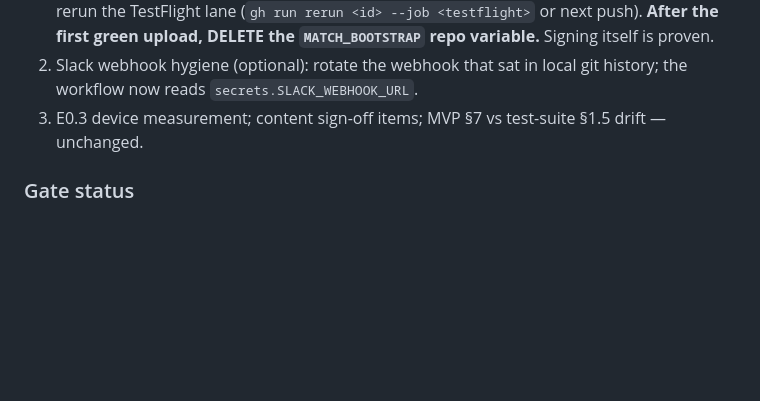
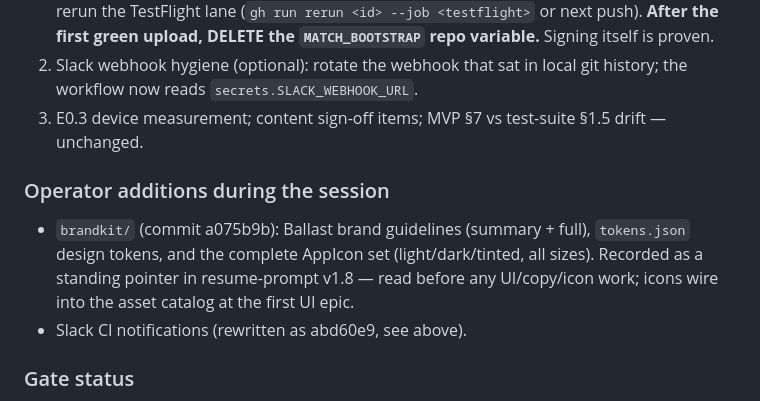
Before and after one commit to aytekXR/unhooked-quit-widget, a Markdown page: docs/past-prompts.md, the part around the change. Drawn GitHub-style; blank space fills up the shorter version.

```diff
--- a/docs/past-prompts.md
+++ b/docs/past-prompts.md
@@ -591,6 +591,14 @@ annotation in architecture.md.
 3. E0.3 device measurement; content sign-off items; MVP §7 vs test-suite §1.5 drift —
    unchanged.
 
+### Operator additions during the session
+
+- `brandkit/` (commit a075b9b): Ballast brand guidelines (summary + full),
+  `tokens.json` design tokens, and the complete AppIcon set (light/dark/tinted, all
+  sizes). Recorded as a standing pointer in resume-prompt v1.8 — read before any
+  UI/copy/icon work; icons wire into the asset catalog at the first UI epic.
+- Slack CI notifications (rewritten as abd60e9, see above).
+
 ### Gate status
 
 E2.2 DONE: red 28986772423 → green 28987307905 (all test lanes + new lint job) →
```
Also changed, not shown: docs/resume-prompt.md (+12 -0 lines).
